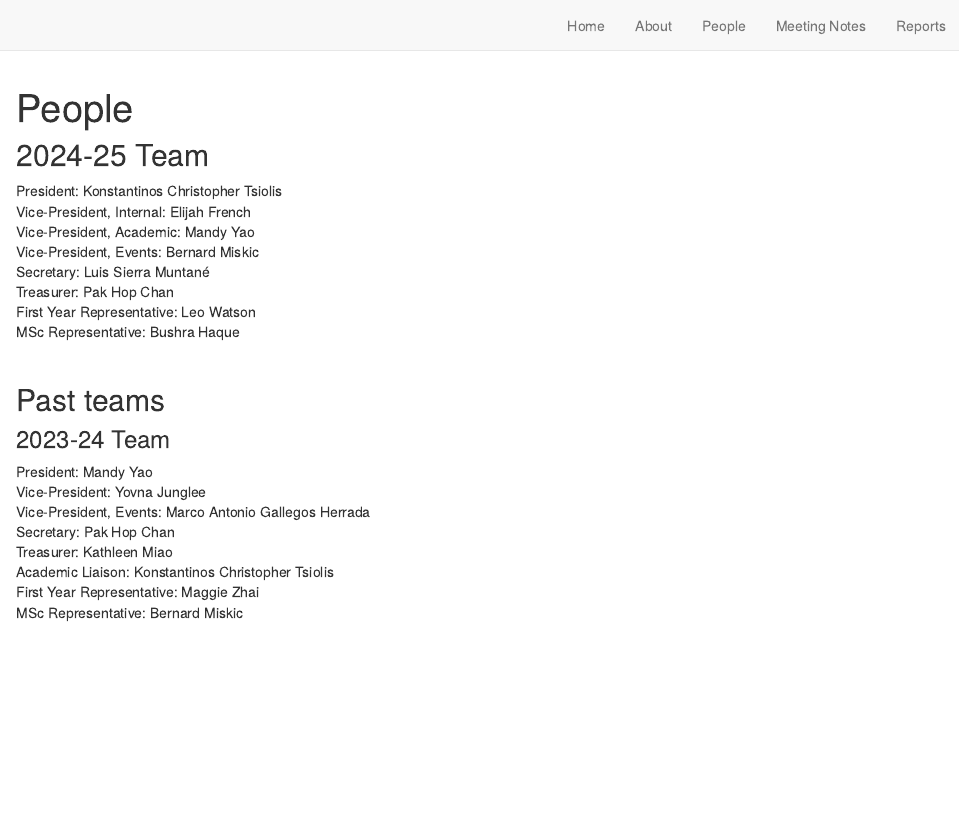
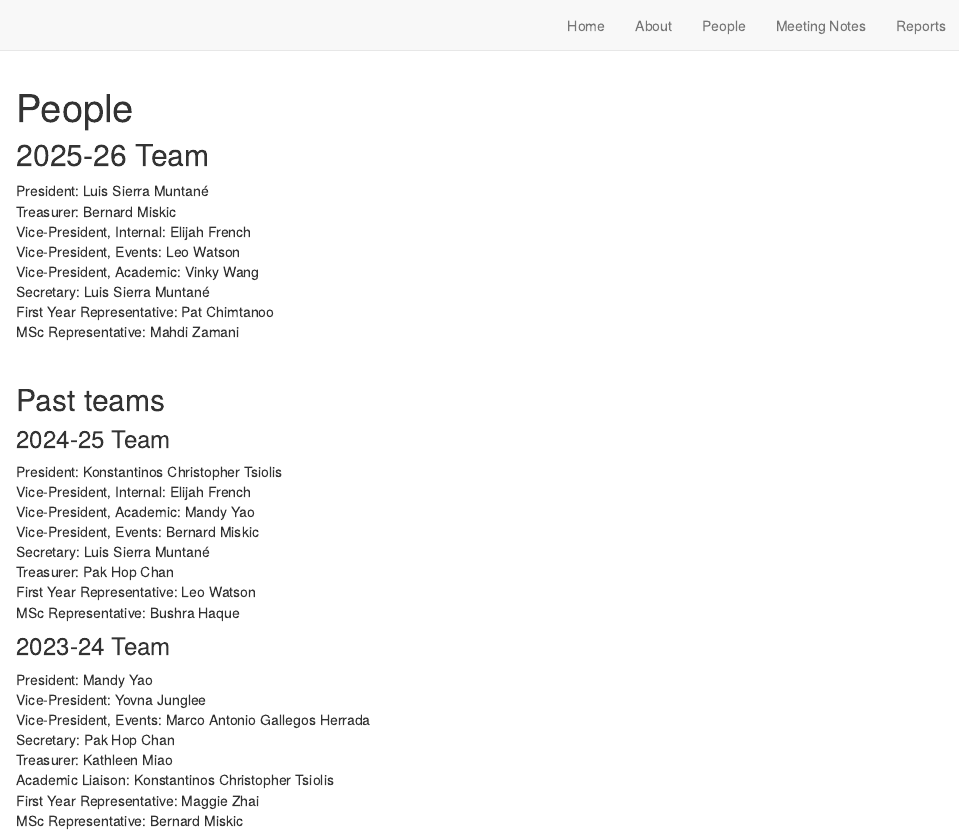
Before and after one commit to SGSU-UofT/SGSU-UofT.github.io, an R Markdown document (people.Rmd): the page in a window 1100 px wide, from its top. Rendered offline with R 4.5, knitr and Pandoc, with nearby package versions; drawn as R Markdown's standard HTML page in place of the format the file asks for.

Commit message:
Update to 2025-26 cycle

````diff
--- a/people.Rmd
+++ b/people.Rmd
@@ -6,7 +6,20 @@ title: "People"
 knitr::opts_chunk$set(echo = FALSE)
 ```
 
-## 2024-25 Team
+## 2025-26 Team
+President: Luis Sierra Muntané \
+Treasurer: Bernard Miskic \
+Vice-President, Internal: Elijah French \
+Vice-President, Events: Leo Watson \
+Vice-President, Academic: Vinky Wang \
+Secretary: Luis Sierra Muntané \
+First Year Representative: Pat Chimtanoo \
+MSc Representative: Mahdi Zamani \
+
+<br>
+
+## Past teams
+### 2024-25 Team
 President: Konstantinos Christopher Tsiolis \
 Vice-President, Internal: Elijah French \
 Vice-President, Academic: Mandy Yao \
@@ -16,9 +29,6 @@ Treasurer: Pak Hop Chan \
 First Year Representative: Leo Watson \
 MSc Representative: Bushra Haque \
 
-<br>
-
-## Past teams
 ### 2023-24 Team
 President: Mandy Yao \
 Vice-President: Yovna Junglee \
````
Also changed, not shown: index.Rmd (+8 -1 lines), docs/search.json, 3 other files.
